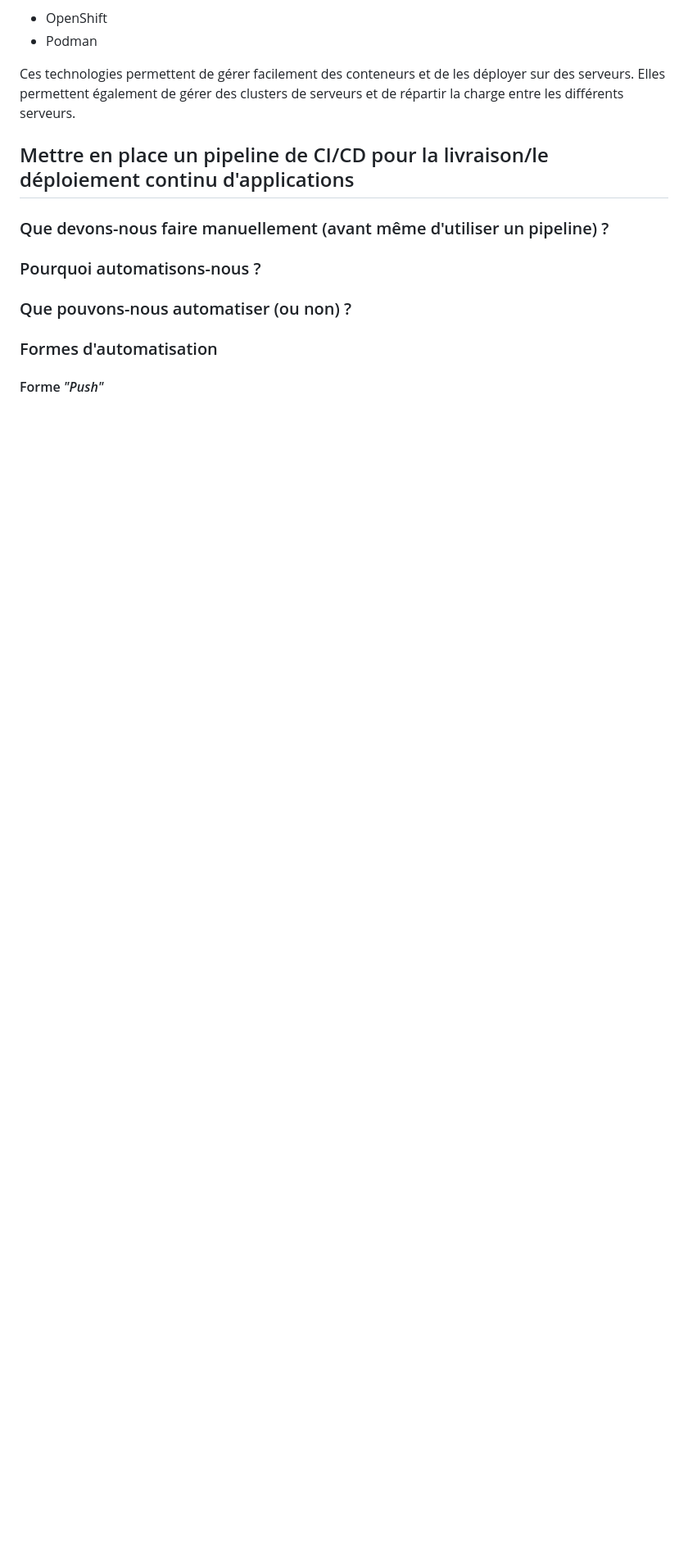
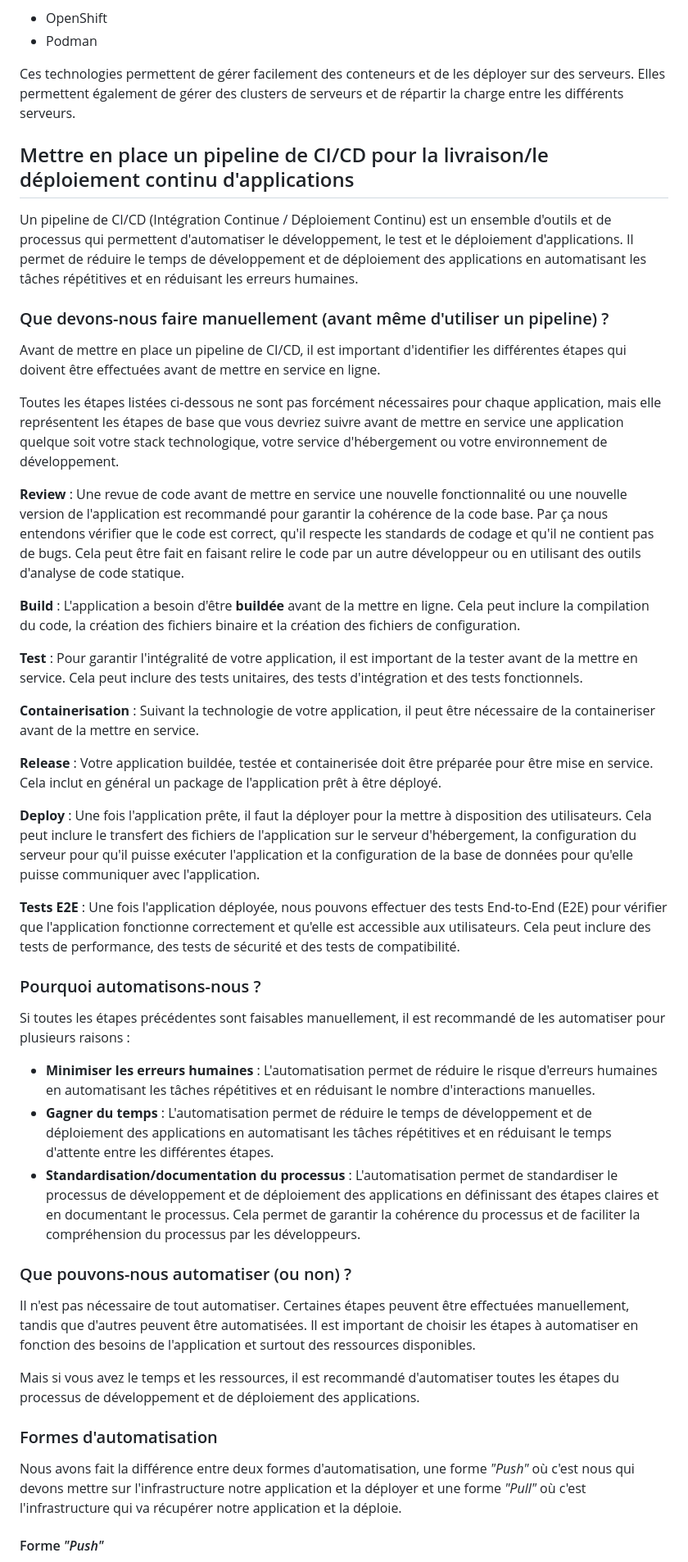
Before and after one commit to heig-vd-mvp-course/heig-vd-mvp-course, a Markdown page: 10-cours-hebergement-et-deploiement-de-services/02-support-de-cours/README.md, the part around one of its changes. Shown at 82% size. Rendered like a GitHub page; blank space fills up the shorter version.

Commit message:
Mise à jour du README pour expliquer le processus de mise en place d'un pipeline de CI/CD et les étapes à suivre avant le déploiement d'applications.

```diff
--- a/10-cours-hebergement-et-deploiement-de-services/02-support-de-cours/README.md
+++ b/10-cours-hebergement-et-deploiement-de-services/02-support-de-cours/README.md
@@ -288,23 +288,91 @@ serveurs et de répartir la charge entre les différents serveurs.
 
 ## Mettre en place un pipeline de CI/CD pour la livraison/le déploiement continu d'applications
 
-<!-- TODO: Guidoux -->
+Un pipeline de CI/CD (Intégration Continue / Déploiement Continu) est un
+ensemble d'outils et de processus qui permettent d'automatiser le développement,
+le test et le déploiement d'applications. Il permet de réduire le temps de
+développement et de déploiement des applications en automatisant les tâches
+répétitives et en réduisant les erreurs humaines.
 
 ### Que devons-nous faire manuellement (avant même d'utiliser un pipeline) ?
 
-<!-- TODO: Guidoux -->
+Avant de mettre en place un pipeline de CI/CD, il est important d'identifier les
+différentes étapes qui doivent être effectuées avant de mettre en service en
+ligne.
+
+Toutes les étapes listées ci-dessous ne sont pas forcément nécessaires pour
+chaque application, mais elle représentent les étapes de base que vous devriez
+suivre avant de mettre en service une application quelque soit votre stack
+technologique, votre service d'hébergement ou votre environnement de
+développement.
+
+**Review** : Une revue de code avant de mettre en service une nouvelle
+fonctionnalité ou une nouvelle version de l'application est recommandé pour
+garantir la cohérence de la code base. Par ça nous entendons vérifier que le
+code est correct, qu'il respecte les standards de codage et qu'il ne contient
+pas de bugs. Cela peut être fait en faisant relire le code par un autre
+développeur ou en utilisant des outils d'analyse de code statique.
+
+**Build** : L'application a besoin d'être **buildée** avant de la mettre en
+ligne. Cela peut inclure la compilation du code, la création des fichiers
+binaire et la création des fichiers de configuration.
+
+**Test** : Pour garantir l'intégralité de votre application, il est important de
+la tester avant de la mettre en service. Cela peut inclure des tests unitaires,
+des tests d'intégration et des tests fonctionnels.
+
+**Containerisation** : Suivant la technologie de votre application, il peut être
+nécessaire de la containeriser avant de la mettre en service.
+
+**Release** : Votre application buildée, testée et containerisée doit être
+préparée pour être mise en service. Cela inclut en général un package de
+l'application prêt à être déployé.
+
+**Deploy** : Une fois l'application prête, il faut la déployer pour la mettre à
+disposition des utilisateurs. Cela peut inclure le transfert des fichiers de
+l'application sur le serveur d'hébergement, la configuration du serveur pour
+qu'il puisse exécuter l'application et la configuration de la base de données
+pour qu'elle puisse communiquer avec l'application.
+
+**Tests E2E** : Une fois l'application déployée, nous pouvons effectuer des
+tests End-to-End (E2E) pour vérifier que l'application fonctionne correctement
+et qu'elle est accessible aux utilisateurs. Cela peut inclure des tests de
+performance, des tests de sécurité et des tests de compatibilité.
 
 ### Pourquoi automatisons-nous ?
 
-<!-- TODO: Guidoux -->
+Si toutes les étapes précédentes sont faisables manuellement, il est recommandé
+de les automatiser pour plusieurs raisons :
+
+- **Minimiser les erreurs humaines** : L'automatisation permet de réduire le
+  risque d'erreurs humaines en automatisant les tâches répétitives et en
+  réduisant le nombre d'interactions manuelles.
+- **Gagner du temps** : L'automatisation permet de réduire le temps de
+  développement et de déploiement des applications en automatisant les tâches
+  répétitives et en réduisant le temps d'attente entre les différentes étapes.
+- **Standardisation/documentation du processus** : L'automatisation permet de
+  standardiser le processus de développement et de déploiement des applications
+  en définissant des étapes claires et en documentant le processus. Cela permet
+  de garantir la cohérence du processus et de faciliter la compréhension du
+  processus par les développeurs.
 
 ### Que pouvons-nous automatiser (ou non) ?
 
-<!-- TODO: Guidoux -->
+Il n'est pas nécessaire de tout automatiser. Certaines étapes peuvent être
+effectuées manuellement, tandis que d'autres peuvent être automatisées. Il est
+important de choisir les étapes à automatiser en fonction des besoins de
+l'application et surtout des ressources disponibles.
+
+Mais si vous avez le temps et les ressources, il est recommandé d'automatiser
+toutes les étapes du processus de développement et de déploiement des
+applications.
 
 ### Formes d'automatisation
 
-<!-- TODO: Guidoux -->
+Nous avons fait la différence entre deux formes d'automatisation, une forme
+_"Push"_ où c'est nous qui devons mettre sur l'infrastructure notre application
+et la déployer et une forme _"Pull"_ où c'est l'infrastructure qui va récupérer
+notre application et la déploie.
 
 #### Forme _"Push"_
 
```
Also changed, not shown: other parts of 10-cours-hebergement-et-deploiement-de-services/02-support-de-cours/README.md (+17 -2 lines).
